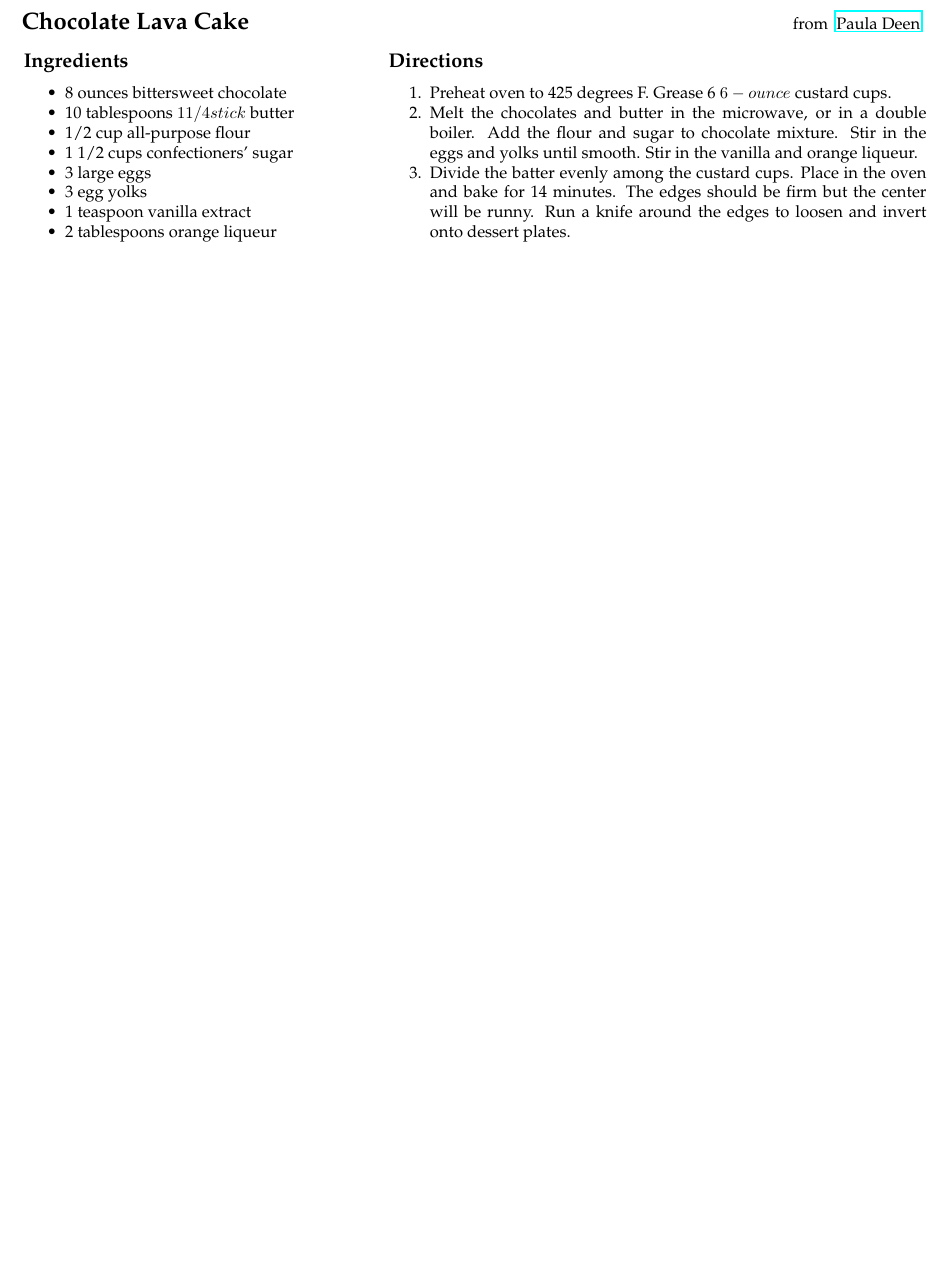
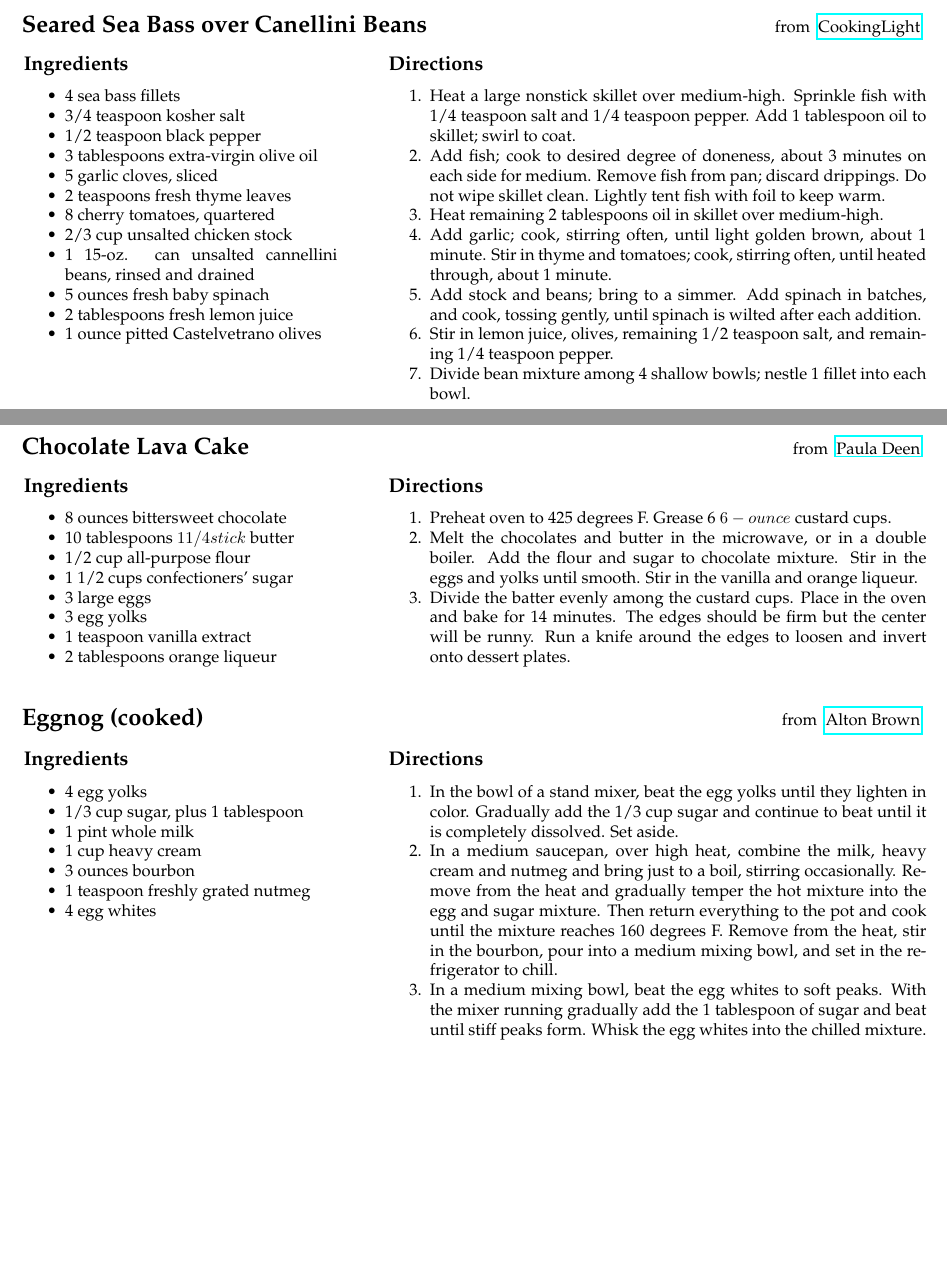
Before and after one commit to jbrown1618/recipes, a LaTeX thesis (Recipes.tex, which reads list/eggnog.tex, list/seared-sea-bass.tex): part of page 10 of 10 before the commit and two parts of pages 8 and 11 of 12 after it, the two joined at a grey line, cut at the place of the change, the shorter picture padded with empty space. Compiled offline with pdfLaTeX.

Commit message:
Eggnog; Seared Sea Bass; Moroccan Shrimp

```diff
--- /dev/null
+++ b/list/eggnog.tex
@@ -0,0 +1,28 @@
+\recipe{
+    Eggnog (cooked)
+}{
+    \href{https://www.foodnetwork.com/recipes/alton-brown/eggnog-recipe2-2013745}{Alton Brown}
+}{
+    \Ingredients{
+        \item 4 egg yolks
+        \item 1/3 cup sugar, plus 1 tablespoon
+        \item 1 pint whole milk
+        \item 1 cup heavy cream
+        \item 3 ounces bourbon
+        \item 1 teaspoon freshly grated nutmeg
+        \item 4 egg whites
+    }
+}{
+    \Directions{
+        \item In the bowl of a stand mixer, beat the egg yolks until they lighten in color.
+            Gradually add the 1/3 cup sugar and continue to beat until it is completely dissolved.
+            Set aside.
+        \item In a medium saucepan, over high heat, combine the milk, heavy cream and nutmeg and bring just to a boil, stirring occasionally.
+            Remove from the heat and gradually temper the hot mixture into the egg and sugar mixture.
+            Then return everything to the pot and cook until the mixture reaches 160 degrees F.
+            Remove from the heat, stir in the bourbon, pour into a medium mixing bowl, and set in the refrigerator to chill.
+        \item In a medium mixing bowl, beat the egg whites to soft peaks.
+            With the mixer running gradually add the 1 tablespoon of sugar and beat until stiff peaks form.
+            Whisk the egg whites into the chilled mixture.
+    }
+}
--- /dev/null
+++ b/list/seared-sea-bass.tex
@@ -0,0 +1,37 @@
+\recipe{
+    Seared Sea Bass over Canellini Beans
+}{
+    \href{https://www.cookinglight.com/recipes/seared-sea-bass-lemon-olive-white-beans}{CookingLight}
+}{
+    \Ingredients{
+        \item 4 sea bass fillets
+        \item 3/4 teaspoon kosher salt
+        \item 1/2 teaspoon black pepper
+        \item 3 tablespoons extra-virgin olive oil
+        \item 5 garlic cloves, sliced
+        \item 2 teaspoons fresh thyme leaves
+        \item 8 cherry tomatoes, quartered
+        \item 2/3 cup unsalted chicken stock
+        \item 1 15-oz. can unsalted cannellini beans, rinsed and drained
+        \item 5 ounces fresh baby spinach
+        \item 2 tablespoons fresh lemon juice
+        \item 1 ounce pitted Castelvetrano olives
+    }
+}{
+    \Directions{
+        \item Heat a large nonstick skillet over medium-high.
+            Sprinkle fish with 1/4 teaspoon salt and 1/4 teaspoon pepper.
+            Add 1 tablespoon oil to skillet; swirl to coat.
+        \item Add fish; cook to desired degree of doneness, about 3 minutes on each side for medium.
+            Remove fish from pan; discard drippings.
+            Do not wipe skillet clean.
+            Lightly tent fish with foil to keep warm.
+        \item Heat remaining 2 tablespoons oil in skillet over medium-high.
+        \item Add garlic; cook, stirring often, until light golden brown, about 1 minute.
+            Stir in thyme and tomatoes; cook, stirring often, until heated through, about 1 minute.
+        \item Add stock and beans; bring to a simmer.
+            Add spinach in batches, and cook, tossing gently, until spinach is wilted after each addition.
+        \item Stir in lemon juice, olives, remaining 1/2 teaspoon salt, and remaining 1/4 teaspoon pepper.
+        \item Divide bean mixture among 4 shallow bowls; nestle 1 fillet into each bowl.
+    }
+}
```
Also changed, not shown: Recipes.tex (+3 -0 lines), list/moroccan-shrimp.tex (added, +37 -0 lines).
